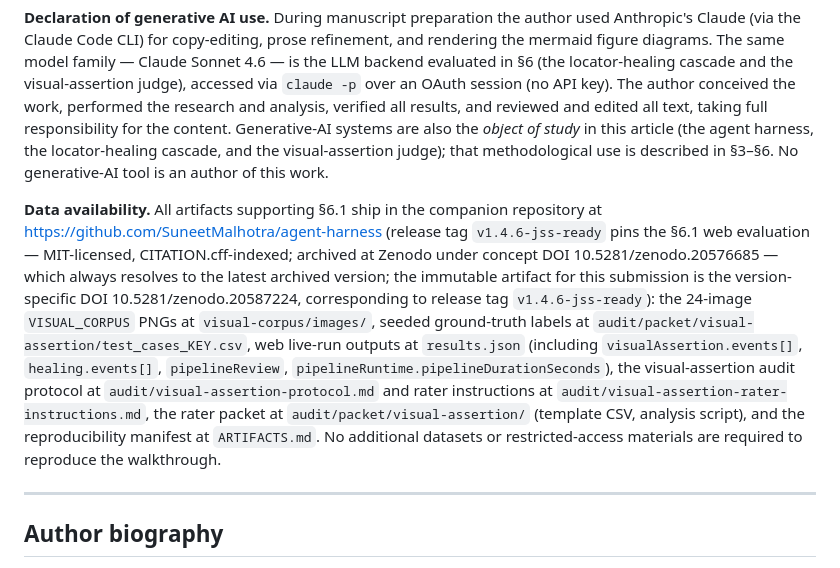
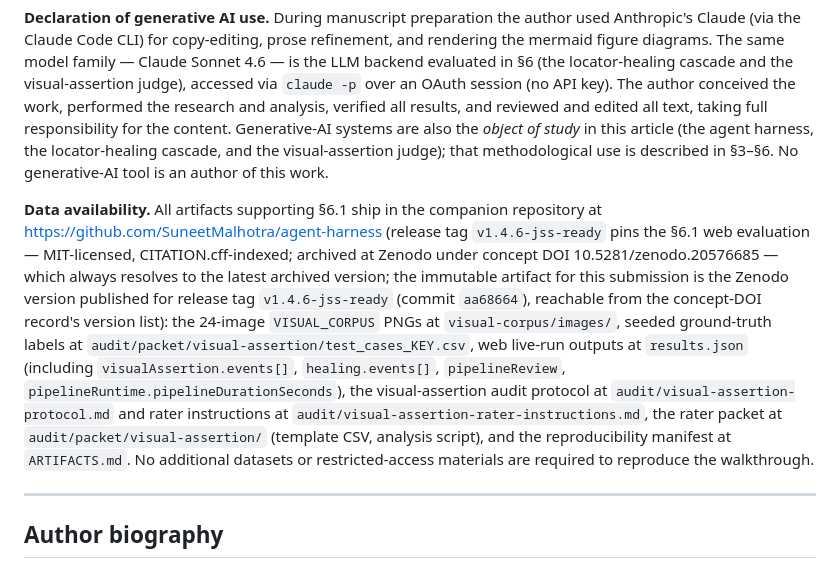
Before and after one commit to SuneetMalhotra/agent-harness, a Markdown page: paper.md, the part around the change. GitHub-like rendering.

Commit message:
data-availability: cite concept DOI + release tag (drop self-referential version DOI)

```diff
--- a/paper.md
+++ b/paper.md
@@ -330,7 +330,7 @@ The author thanks the open-source TodoMVC community for the public reference des
 
 **Declaration of generative AI use.** During manuscript preparation the author used Anthropic's Claude (via the Claude Code CLI) for copy-editing, prose refinement, and rendering the mermaid figure diagrams. The same model family — Claude Sonnet 4.6 — is the LLM backend evaluated in §6 (the locator-healing cascade and the visual-assertion judge), accessed via `claude -p` over an OAuth session (no API key). The author conceived the work, performed the research and analysis, verified all results, and reviewed and edited all text, taking full responsibility for the content. Generative-AI systems are also the *object of study* in this article (the agent harness, the locator-healing cascade, and the visual-assertion judge); that methodological use is described in §3–§6. No generative-AI tool is an author of this work.
 
-**Data availability.** All artifacts supporting §6.1 ship in the companion repository at https://github.com/SuneetMalhotra/agent-harness (release tag `v1.4.6-jss-ready` pins the §6.1 web evaluation — MIT-licensed, CITATION.cff-indexed; archived at Zenodo under concept DOI 10.5281/zenodo.20576685 — which always resolves to the latest archived version; the immutable artifact for this submission is the version-specific DOI 10.5281/zenodo.20587224, corresponding to release tag `v1.4.6-jss-ready`): the 24-image `VISUAL_CORPUS` PNGs at `visual-corpus/images/`, seeded ground-truth labels at `audit/packet/visual-assertion/test_cases_KEY.csv`, web live-run outputs at `results.json` (including `visualAssertion.events[]`, `healing.events[]`, `pipelineReview`, `pipelineRuntime.pipelineDurationSeconds`), the visual-assertion audit protocol at `audit/visual-assertion-protocol.md` and rater instructions at `audit/visual-assertion-rater-instructions.md`, the rater packet at `audit/packet/visual-assertion/` (template CSV, analysis script), and the reproducibility manifest at `ARTIFACTS.md`. No additional datasets or restricted-access materials are required to reproduce the walkthrough.
+**Data availability.** All artifacts supporting §6.1 ship in the companion repository at https://github.com/SuneetMalhotra/agent-harness (release tag `v1.4.6-jss-ready` pins the §6.1 web evaluation — MIT-licensed, CITATION.cff-indexed; archived at Zenodo under concept DOI 10.5281/zenodo.20576685 — which always resolves to the latest archived version; the immutable artifact for this submission is the Zenodo version published for release tag `v1.4.6-jss-ready` (commit `aa68664`), reachable from the concept-DOI record's version list): the 24-image `VISUAL_CORPUS` PNGs at `visual-corpus/images/`, seeded ground-truth labels at `audit/packet/visual-assertion/test_cases_KEY.csv`, web live-run outputs at `results.json` (including `visualAssertion.events[]`, `healing.events[]`, `pipelineReview`, `pipelineRuntime.pipelineDurationSeconds`), the visual-assertion audit protocol at `audit/visual-assertion-protocol.md` and rater instructions at `audit/visual-assertion-rater-instructions.md`, the rater packet at `audit/packet/visual-assertion/` (template CSV, analysis script), and the reproducibility manifest at `ARTIFACTS.md`. No additional datasets or restricted-access materials are required to reproduce the walkthrough.
 
 ---
 
```
